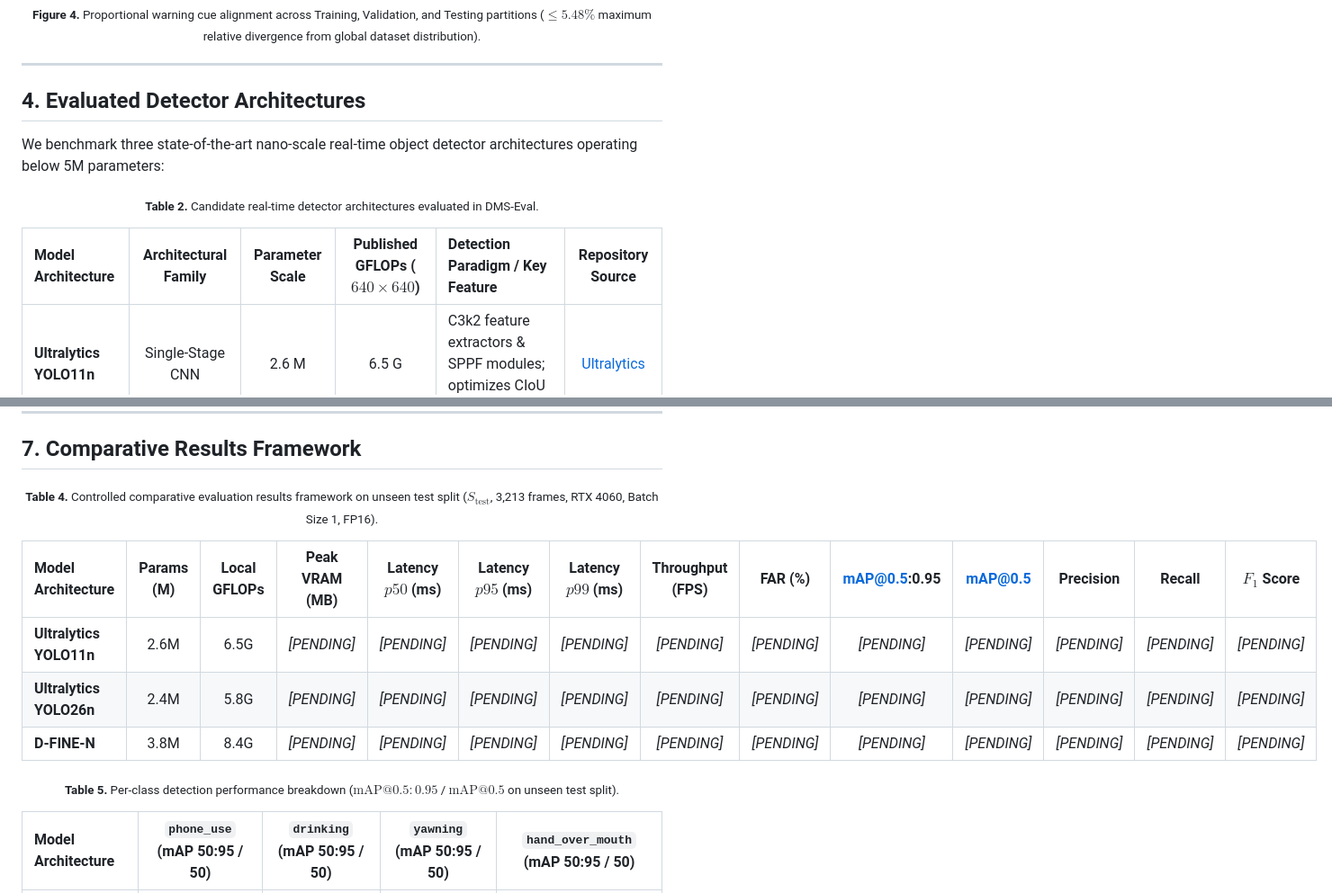
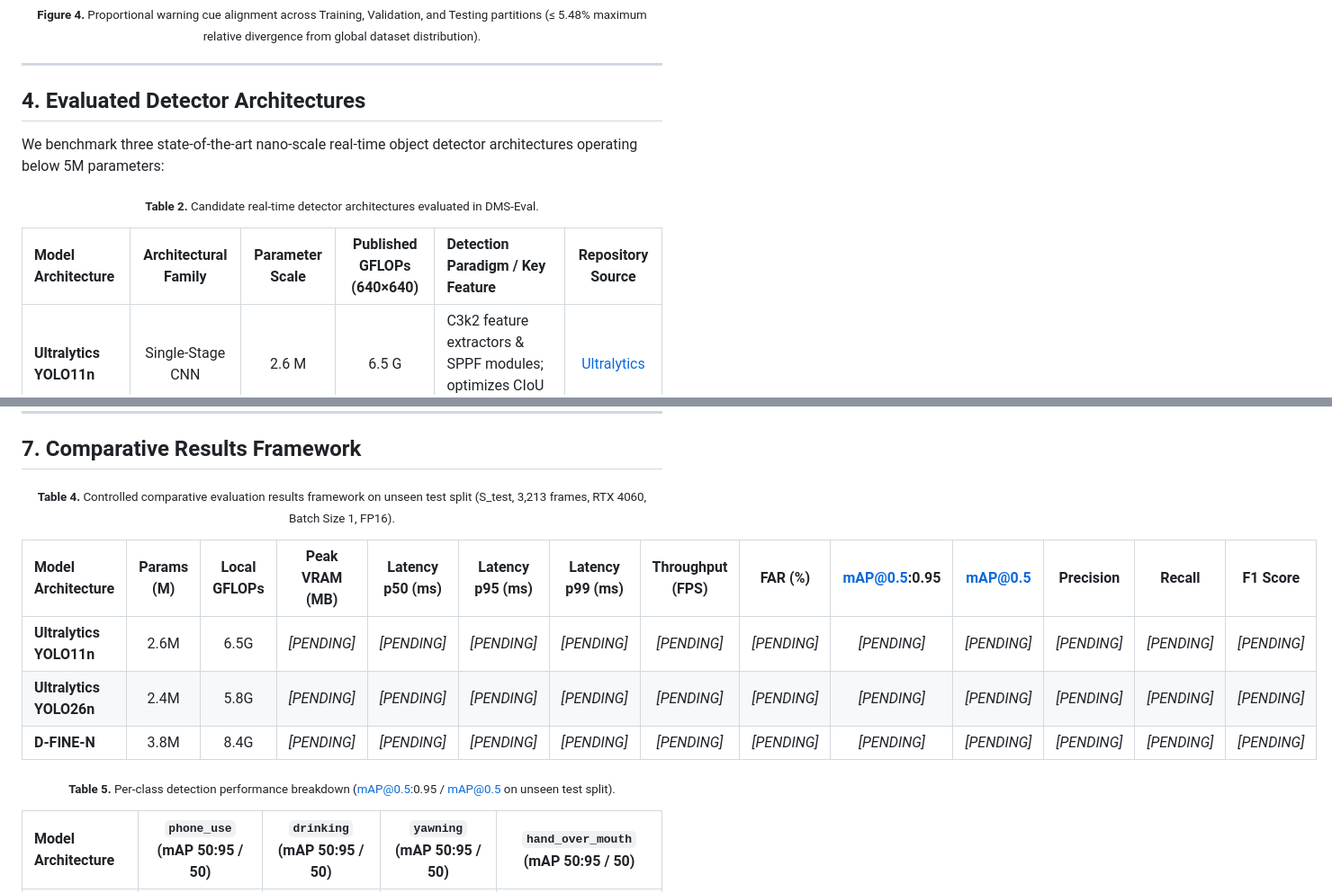
Before and after one commit to IamOumarIbrahim/DMS-Eval, a Markdown page: README.md, 2 parts joined by grey strips. Shown at 90% size. GitHub-like rendering.

```diff
--- a/README.md
+++ b/README.md
@@ -244,7 +244,7 @@ The optimal assignment is permanently frozen in [`dataset/splits.json`](./datase
 
 <p align="center">
   <img src="./assets/charts/split_cue_proportions_comparison.png" alt="Split Cue Proportions Comparison" width="880"><br>
-  <sub><b>Figure 4.</b> Proportional warning cue alignment across Training, Validation, and Testing partitions ($\le 5.48\%$ maximum relative divergence from global dataset distribution).</sub>
+  <sub><b>Figure 4.</b> Proportional warning cue alignment across Training, Validation, and Testing partitions (≤ 5.48% maximum relative divergence from global dataset distribution).</sub>
 </p>
 
 ---
@@ -257,7 +257,7 @@ We benchmark three state-of-the-art nano-scale real-time object detector archite
 
 <sub><b>Table 2.</b> Candidate real-time detector architectures evaluated in DMS-Eval.</sub>
 
-| Model Architecture | Architectural Family | Parameter Scale | Published GFLOPs ($640\times 640$) | Detection Paradigm / Key Feature | Repository Source |
+| Model Architecture | Architectural Family | Parameter Scale | Published GFLOPs (640×640) | Detection Paradigm / Key Feature | Repository Source |
 | :--- | :---: | :---: | :---: | :--- | :---: |
 | **Ultralytics YOLO11n** | Single-Stage CNN | 2.6 M | 6.5 G | C3k2 feature extractors & SPPF modules; optimizes CIoU + BCE + DFL | [Ultralytics](https://github.com/ultralytics/ultralytics) |
 | **Ultralytics YOLO26n** | End-to-End CNN | 2.4 M | 5.8 G | Anchor-free, NMS-free direct bounding box prediction via dual-label assignment | [Ultralytics](https://github.com/ultralytics/ultralytics) |
@@ -377,9 +377,9 @@ In accordance with MLPerf edge benchmarking standards, the unseen Test split ($S
 
 <div align="center">
 
-<sub><b>Table 4.</b> Controlled comparative evaluation results framework on unseen test split ($S_{\text{test}}$, 3,213 frames, RTX 4060, Batch Size 1, FP16).</sub>
+<sub><b>Table 4.</b> Controlled comparative evaluation results framework on unseen test split (S_test, 3,213 frames, RTX 4060, Batch Size 1, FP16).</sub>
 
-| Model Architecture | Params (M) | Local GFLOPs | Peak VRAM (MB) | Latency $p50$ (ms) | Latency $p95$ (ms) | Latency $p99$ (ms) | Throughput (FPS) | FAR (%) | mAP@0.5:0.95 | mAP@0.5 | Precision | Recall | $F_1$ Score |
+| Model Architecture | Params (M) | Local GFLOPs | Peak VRAM (MB) | Latency p50 (ms) | Latency p95 (ms) | Latency p99 (ms) | Throughput (FPS) | FAR (%) | mAP@0.5:0.95 | mAP@0.5 | Precision | Recall | F1 Score |
 | :--- | :---: | :---: | :---: | :---: | :---: | :---: | :---: | :---: | :---: | :---: | :---: | :---: | :---: |
 | **Ultralytics YOLO11n** | 2.6M | 6.5G | *[PENDING]* | *[PENDING]* | *[PENDING]* | *[PENDING]* | *[PENDING]* | *[PENDING]* | *[PENDING]* | *[PENDING]* | *[PENDING]* | *[PENDING]* | *[PENDING]* |
 | **Ultralytics YOLO26n** | 2.4M | 5.8G | *[PENDING]* | *[PENDING]* | *[PENDING]* | *[PENDING]* | *[PENDING]* | *[PENDING]* | *[PENDING]* | *[PENDING]* | *[PENDING]* | *[PENDING]* | *[PENDING]* |
@@ -389,7 +389,7 @@ In accordance with MLPerf edge benchmarking standards, the unseen Test split ($S
 
 <div align="center">
 
-<sub><b>Table 5.</b> Per-class detection performance breakdown ($\text{mAP}@0.5:0.95$ / $\text{mAP}@0.5$ on unseen test split).</sub>
+<sub><b>Table 5.</b> Per-class detection performance breakdown (mAP@0.5:0.95 / mAP@0.5 on unseen test split).</sub>
 
 | Model Architecture | `phone_use` (mAP 50:95 / 50) | `drinking` (mAP 50:95 / 50) | `yawning` (mAP 50:95 / 50) | `hand_over_mouth` (mAP 50:95 / 50) |
 | :--- | :---: | :---: | :---: | :---: |
```
Also changed, not shown: other parts of README.md (+23 -23 lines), docs/evaluation-protocol.md (+3 -3 lines), docs/training-protocol.md (+1 -1 lines).
